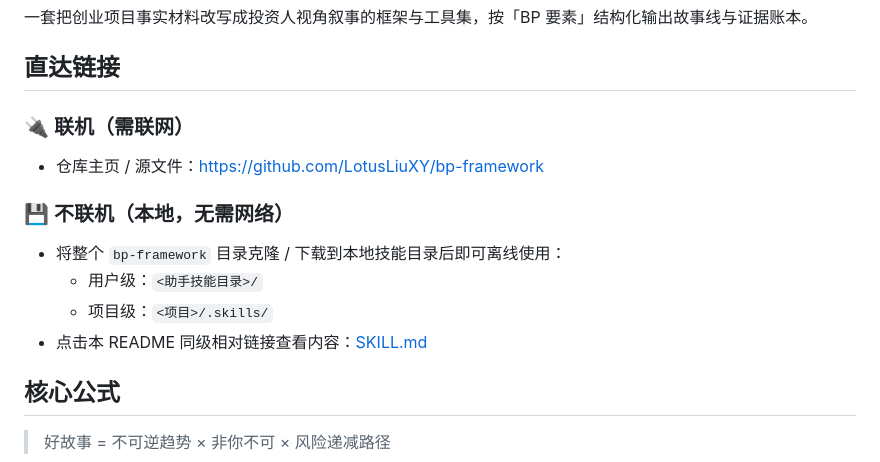
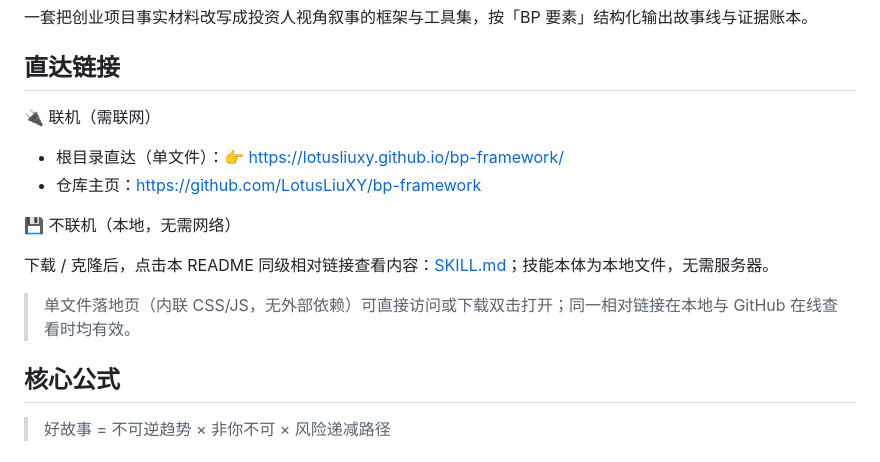
Before and after one commit to LotusLiu21/bp-framework, a Markdown page: README.md, the part around the change. Drawn GitHub-style.

Commit message:
docs: unify 直达链接 section (online/offline, per-file links)

```diff
--- a/README.md
+++ b/README.md
@@ -4,15 +4,16 @@
 
 ## 直达链接
 
-### 🔌 联机（需联网）
-- 仓库主页 / 源文件：https://github.com/LotusLiuXY/bp-framework
+🔌 联机（需联网）
 
-### 💾 不联机（本地，无需网络）
-- 将整个 `bp-framework` 目录克隆 / 下载到本地技能目录后即可离线使用：
-  - 用户级：`<助手技能目录>/`
-  - 项目级：`<项目>/.skills/`
-- 点击本 README 同级相对链接查看内容：[SKILL.md](./SKILL.md)
+- 根目录直达（单文件）：👉 https://lotusliuxy.github.io/bp-framework/
+- 仓库主页：https://github.com/LotusLiuXY/bp-framework
 
+💾 不联机（本地，无需网络）
+
+下载 / 克隆后，点击本 README 同级相对链接查看内容：[SKILL.md](./SKILL.md)；技能本体为本地文件，无需服务器。
+
+> 单文件落地页（内联 CSS/JS，无外部依赖）可直接访问或下载双击打开；同一相对链接在本地与 GitHub 在线查看时均有效。
 ## 核心公式
 
 > 好故事 = 不可逆趋势 × 非你不可 × 风险递减路径
```
